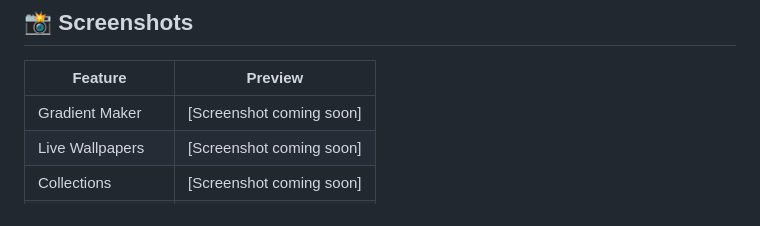
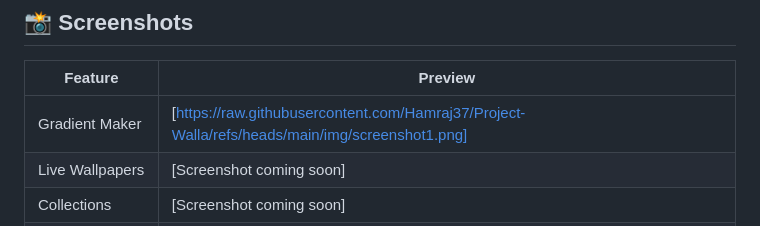
Before and after one commit to Hamraj37/Project-Walla, a Markdown page: README.md, the part around the change. GitHub-like rendering.

Commit message:
Update Gradient Maker screenshot link in README

```diff
--- a/README.md
+++ b/README.md
@@ -6,7 +6,7 @@ Experience the ultimate personalization with **Walla**, your all-in-one destinat
 
 | Feature | Preview |
 |---------|---------|
-| Gradient Maker | [Screenshot coming soon] |
+| Gradient Maker | [https://raw.githubusercontent.com/Hamraj37/Project-Walla/refs/heads/main/img/screenshot1.png] |
 | Live Wallpapers | [Screenshot coming soon] |
 | Collections | [Screenshot coming soon] |
 | Effects & Overlays | [Screenshot coming soon] |
```
